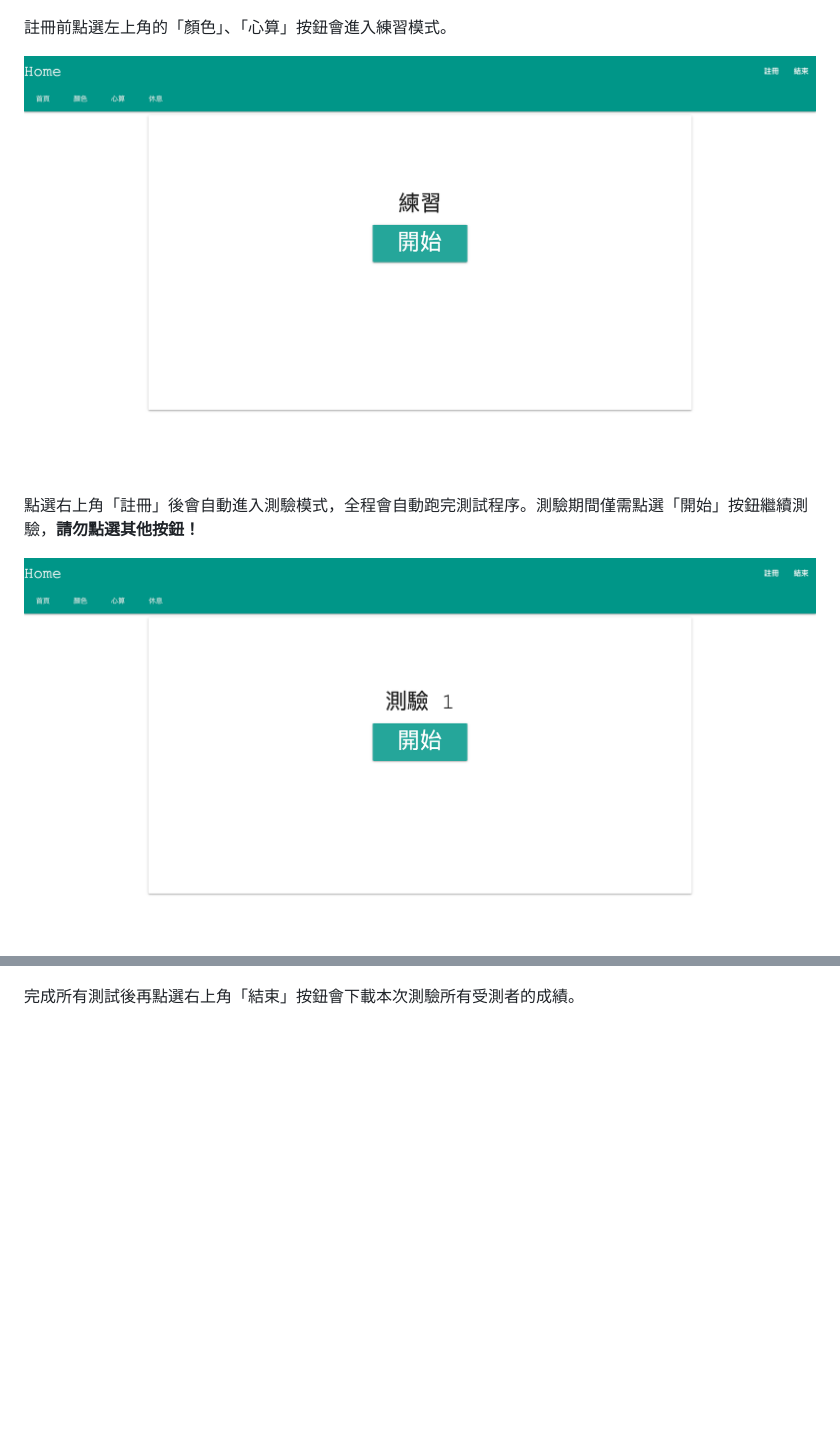
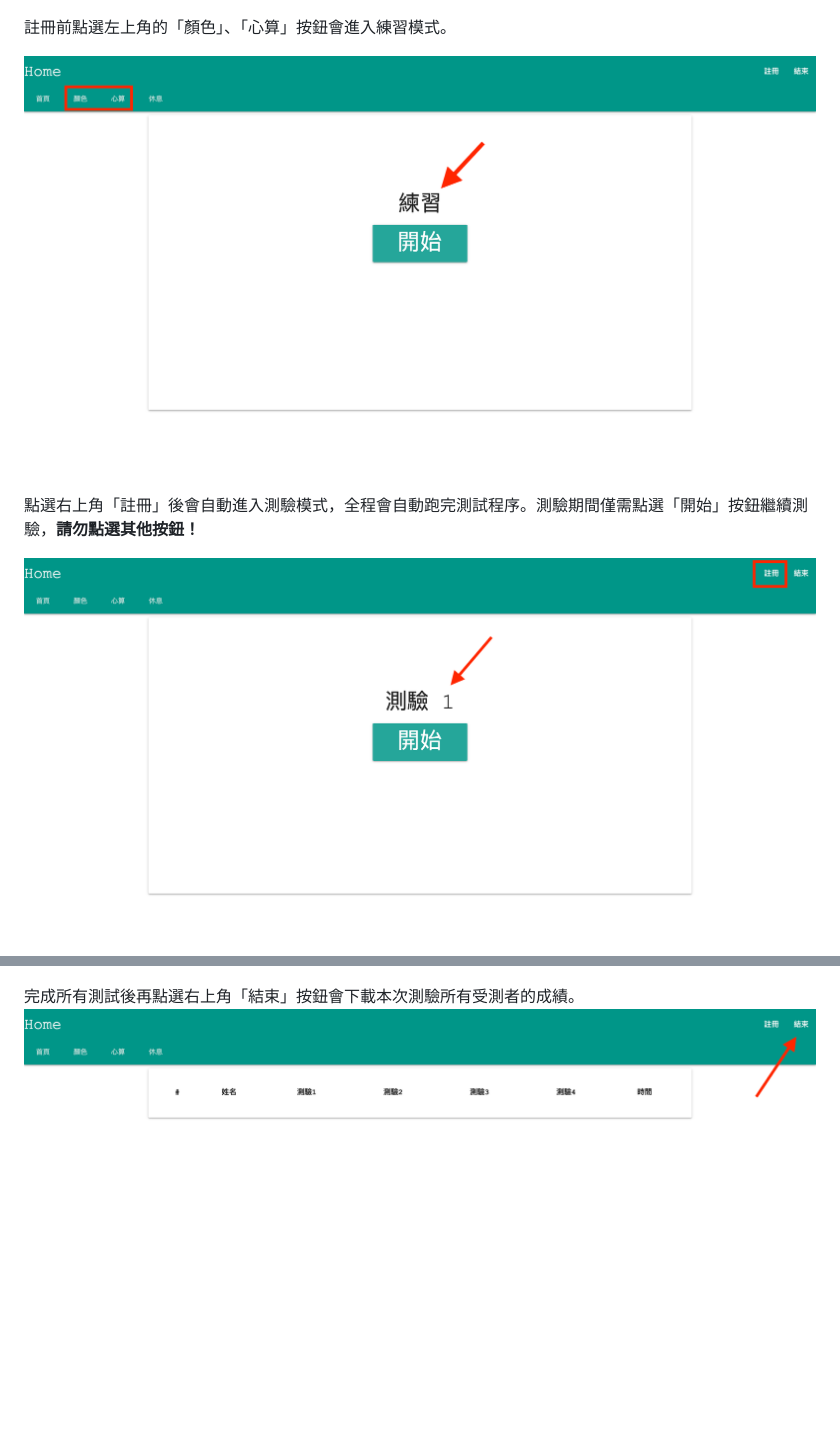
Before and after one commit to kwchung/stress, a Markdown page: README.md, 2 parts joined by grey strips. GitHub-like rendering; pictures changed too: assets/stress_end.png (added), assets/stress_practice.png, assets/stress_test.png; blank space fills up the shorter version.

```diff
--- a/README.md
+++ b/README.md
@@ -37,3 +37,4 @@
 ![休息測驗](assets/stress_rest.png)
 
 完成所有測試後再點選右上角「結束」按鈕會下載本次測驗所有受測者的成績。
+![結束](assets/stress_end.png)
```
